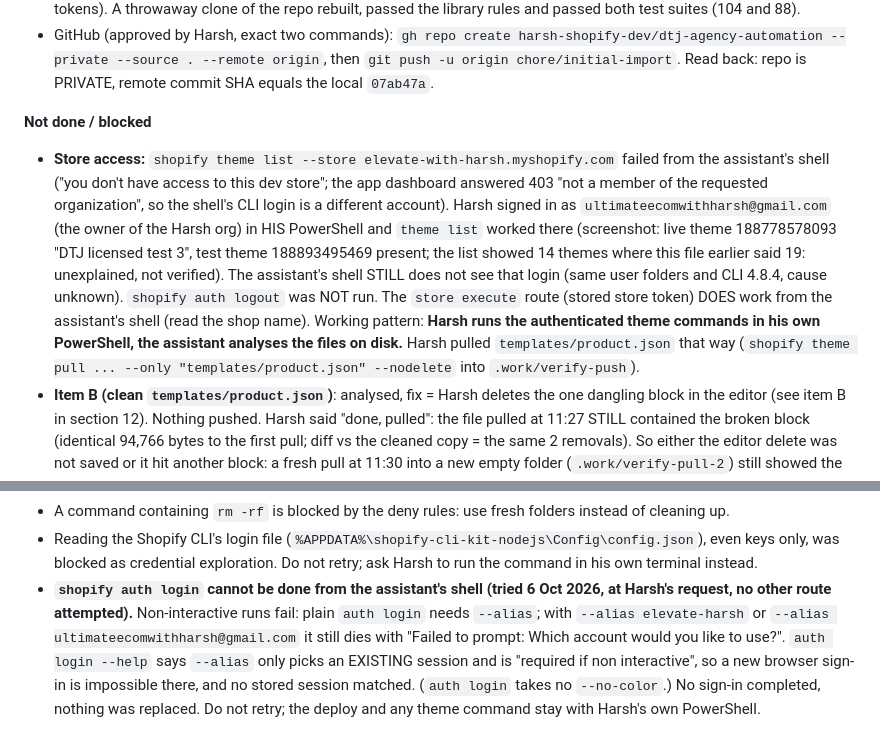
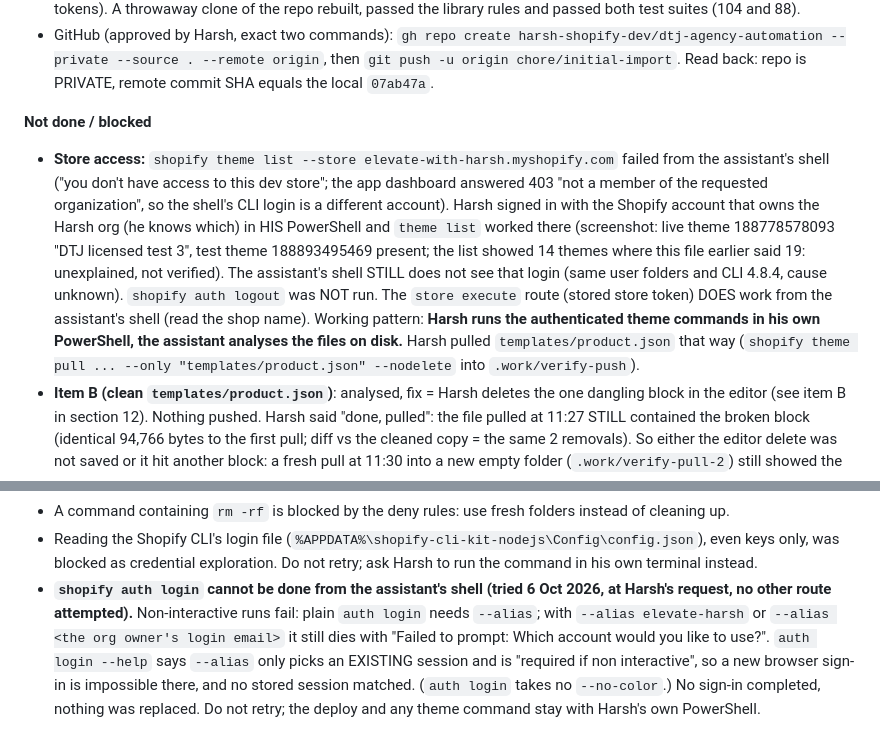
Before and after one commit to harsh-shopify-dev/dtj-agency-automation, a Markdown page: docs/HANDOFF.md, 2 parts joined by grey strips. Drawn GitHub-style.

```diff
--- a/docs/HANDOFF.md
+++ b/docs/HANDOFF.md
@@ -303,7 +318,7 @@ No pushes to `main`; no live-theme changes; no deleting data (the one deletion t
 - GitHub (approved by Harsh, exact two commands): `gh repo create harsh-shopify-dev/dtj-agency-automation --private --source . --remote origin`, then `git push -u origin chore/initial-import`. Read back: repo is PRIVATE, remote commit SHA equals the local `07ab47a`.
 
 **Not done / blocked**
-- **Store access:** `shopify theme list --store elevate-with-harsh.myshopify.com` failed from the assistant's shell ("you don't have access to this dev store"; the app dashboard answered 403 "not a member of the requested organization", so the shell's CLI login is a different account). Harsh signed in as `ultimateecomwithharsh@gmail.com` (the owner of the Harsh org) in HIS PowerShell and `theme list` worked there (screenshot: live theme 188778578093 "DTJ licensed test 3", test theme 188893495469 present; the list showed 14 themes where this file earlier said 19: unexplained, not verified). The assistant's shell STILL does not see that login (same user folders and CLI 4.8.4, cause unknown). `shopify auth logout` was NOT run. The `store execute` route (stored store token) DOES work from the assistant's shell (read the shop name). Working pattern: **Harsh runs the authenticated theme commands in his own PowerShell, the assistant analyses the files on disk.** Harsh pulled `templates/product.json` that way (`shopify theme pull ... --only "templates/product.json" --nodelete` into `.work/verify-push`).
+- **Store access:** `shopify theme list --store elevate-with-harsh.myshopify.com` failed from the assistant's shell ("you don't have access to this dev store"; the app dashboard answered 403 "not a member of the requested organization", so the shell's CLI login is a different account). Harsh signed in with the Shopify account that owns the Harsh org (he knows which) in HIS PowerShell and `theme list` worked there (screenshot: live theme 188778578093 "DTJ licensed test 3", test theme 188893495469 present; the list showed 14 themes where this file earlier said 19: unexplained, not verified). The assistant's shell STILL does not see that login (same user folders and CLI 4.8.4, cause unknown). `shopify auth logout` was NOT run. The `store execute` route (stored store token) DOES work from the assistant's shell (read the shop name). Working pattern: **Harsh runs the authenticated theme commands in his own PowerShell, the assistant analyses the files on disk.** Harsh pulled `templates/product.json` that way (`shopify theme pull ... --only "templates/product.json" --nodelete` into `.work/verify-push`).
 - **Item B (clean `templates/product.json`)**: analysed, fix = Harsh deletes the one dangling block in the editor (see item B in section 12). Nothing pushed. Harsh said "done, pulled": the file pulled at 11:27 STILL contained the broken block (identical 94,766 bytes to the first pull; diff vs the cleaned copy = the same 2 removals). So either the editor delete was not saved or it hit another block: a fresh pull at 11:30 into a new empty folder (`.work/verify-pull-2`) still showed the broken block. Harsh then STOPPED this item (low priority); the cleaned copy was never pushed. `.work/verify-pull-3` is an unused empty folder.
 - **Standing permission (Harsh, 6 Oct 2026):** "from now on you can push and pull the files yourself". Scope kept by the assistant: `elevate-with-harsh` only, unpublished test theme 188893495469 only (never live 188778578093, never another store), always `--only "<file>" --nodelete`, pull + diff before pushing a template, verify each push by pulling it back, log it. Publishing, deleting, products, app deploys and the licence flag still need a fresh yes. Saved in the assistant's memory too. **Practical block:** the assistant's shell has no usable Shopify theme login, and the Terminal-panel tool failed to open a tab ("Claude terminal integration did not load", missing `%APPDATA%\Claude\terminal-shell-integration\pwsh\claude-desktop.ps1`). Until one of those is fixed, Harsh runs the commands in his PowerShell.
 - **Not verified by anyone yet:** how the blocks look in the editor, the Add-ons cart behaviour (also buy-now), storefront output with the licence off, the current flag value (`tools/licence.py --status`, Harsh's terminal).
@@ -315,4 +330,4 @@ No pushes to `main`; no live-theme changes; no deleting data (the one deletion t
 - `cat .env.example` is blocked by the `.env*` deny rule: do not try; read the variable names in RUNBOOK Appendix A instead.
 - A command containing `rm -rf` is blocked by the deny rules: use fresh folders instead of cleaning up.
 - Reading the Shopify CLI's login file (`%APPDATA%\shopify-cli-kit-nodejs\Config\config.json`), even keys only, was blocked as credential exploration. Do not retry; ask Harsh to run the command in his own terminal instead.
-- **`shopify auth login` cannot be done from the assistant's shell (tried 6 Oct 2026, at Harsh's request, no other route attempted).** Non-interactive runs fail: plain `auth login` needs `--alias`; with `--alias elevate-harsh` or `--alias ultimateecomwithharsh@gmail.com` it still dies with "Failed to prompt: Which account would you like to use?". `auth login --help` says `--alias` only picks an EXISTING session and is "required if non interactive", so a new browser sign-in is impossible there, and no stored session matched. (`auth login` takes no `--no-color`.) No sign-in completed, nothing was replaced. Do not retry; the deploy and any theme command stay with Harsh's own PowerShell.
+- **`shopify auth login` cannot be done from the assistant's shell (tried 6 Oct 2026, at Harsh's request, no other route attempted).** Non-interactive runs fail: plain `auth login` needs `--alias`; with `--alias elevate-harsh` or `--alias <the org owner's login email>` it still dies with "Failed to prompt: Which account would you like to use?". `auth login --help` says `--alias` only picks an EXISTING session and is "required if non interactive", so a new browser sign-in is impossible there, and no stored session matched. (`auth login` takes no `--no-color`.) No sign-in completed, nothing was replaced. Do not retry; the deploy and any theme command stay with Harsh's own PowerShell.
```
Also changed, not shown: other parts of docs/HANDOFF.md (+23 -8 lines).
